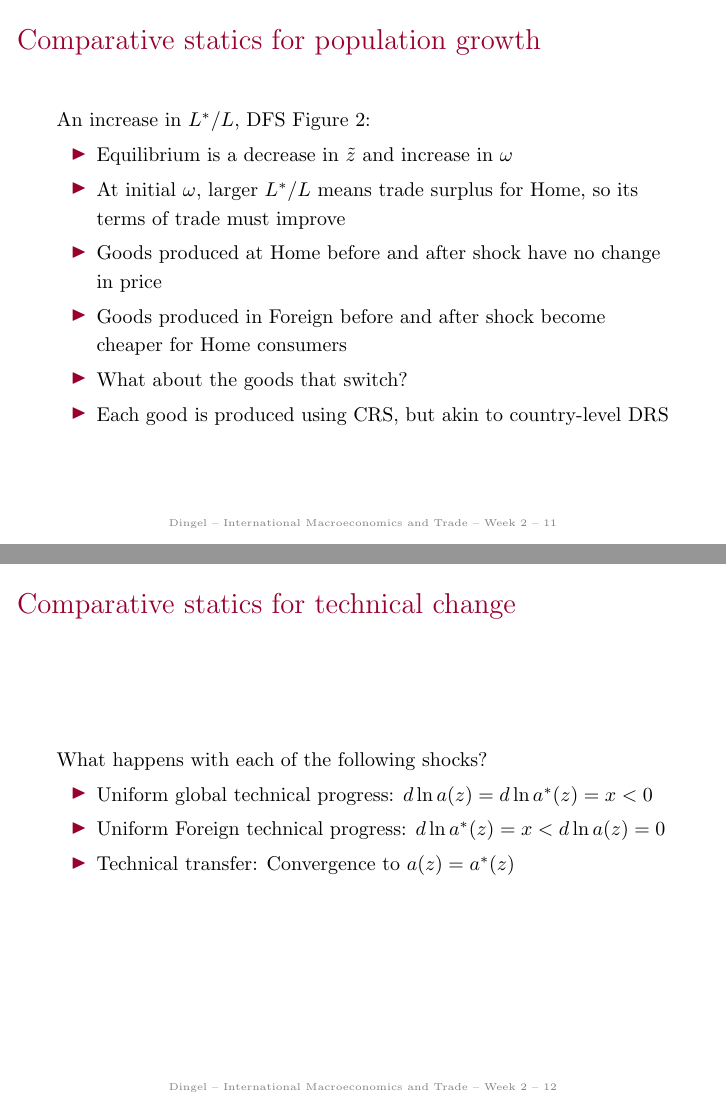
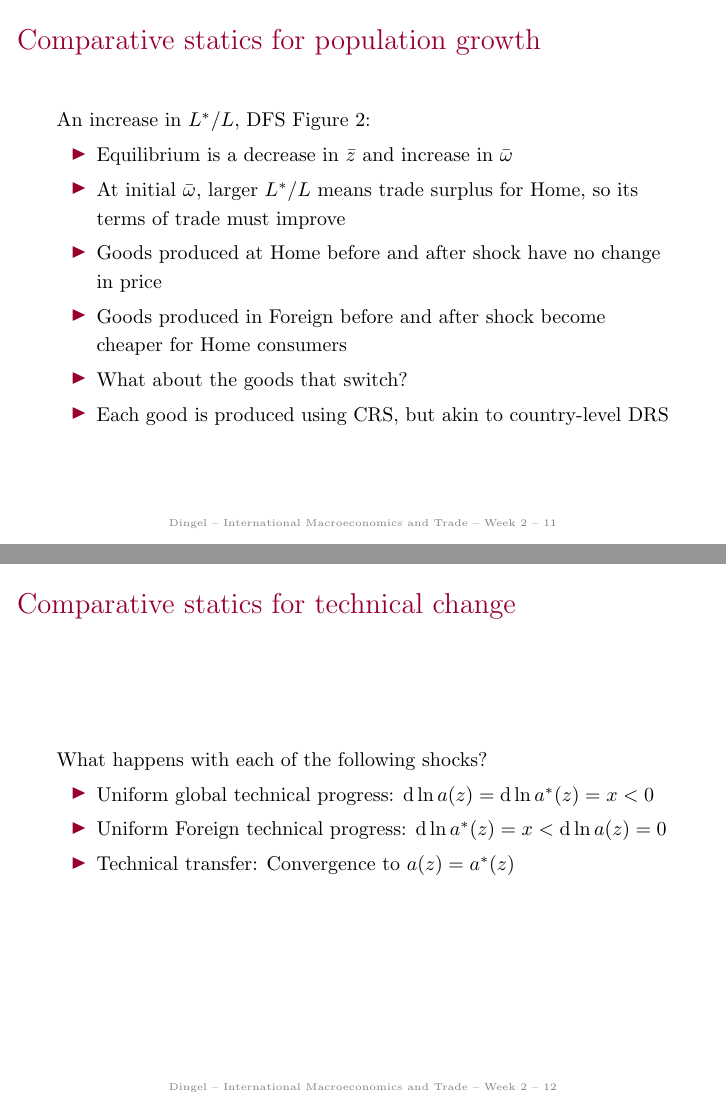
Before and after one commit to jdingel/econ35101, LaTeX slides (slides/week02/slides.tex): pages 11 and 12 of 28, joined at a grey line. Compiled offline with pdfLaTeX.

Commit message:
Improve mathematical notation in week 2 slides

```diff
--- a/slides/week02/slides.tex
+++ b/slides/week02/slides.tex
@@ -162,8 +162,8 @@ which implies
 \begin{frame}{Comparative statics for population growth}
 An increase in $L^{*}/L$, DFS Figure 2:
 \begin{itemize}
-	\item Equilibrium is a decrease in $\tilde{z}$ and increase in $\omega$
-	\item At initial $\omega$, larger $L^{*}/L$ means trade surplus for Home, so its terms of trade must improve
+	\item Equilibrium is a decrease in $\bar{z}$ and increase in $\bar{\omega}$
+	\item At initial $\bar{\omega}$, larger $L^{*}/L$ means trade surplus for Home, so its terms of trade must improve
 	\item Goods produced at Home before and after shock have no change in price
 	\item Goods produced in Foreign before and after shock become cheaper for Home consumers
 	\item What about the goods that switch?
@@ -174,8 +174,8 @@ An increase in $L^{*}/L$, DFS Figure 2:
 \begin{frame}{Comparative statics for technical change}
 What happens with each of the following shocks?
 \begin{itemize}
-	\item Uniform global technical progress:  $d\ln a(z) = d\ln a^{*}(z) = x < 0$
-	\item Uniform Foreign technical progress: $d\ln a^{*}(z) = x < d\ln a(z) = 0$
+	\item Uniform global technical progress:  $\textrm{d}\ln a(z) = \textrm{d}\ln a^{*}(z) = x < 0$
+	\item Uniform Foreign technical progress: $\textrm{d}\ln a^{*}(z) = x < \textrm{d}\ln a(z) = 0$
 	\item Technical transfer: Convergence to $a(z) = a^{*}(z)$
 \end{itemize}
 \end{frame}
```
Also changed, not shown: slides/week02/slides.pdf, slides/week02/slides.tex (2 more changed lines).
